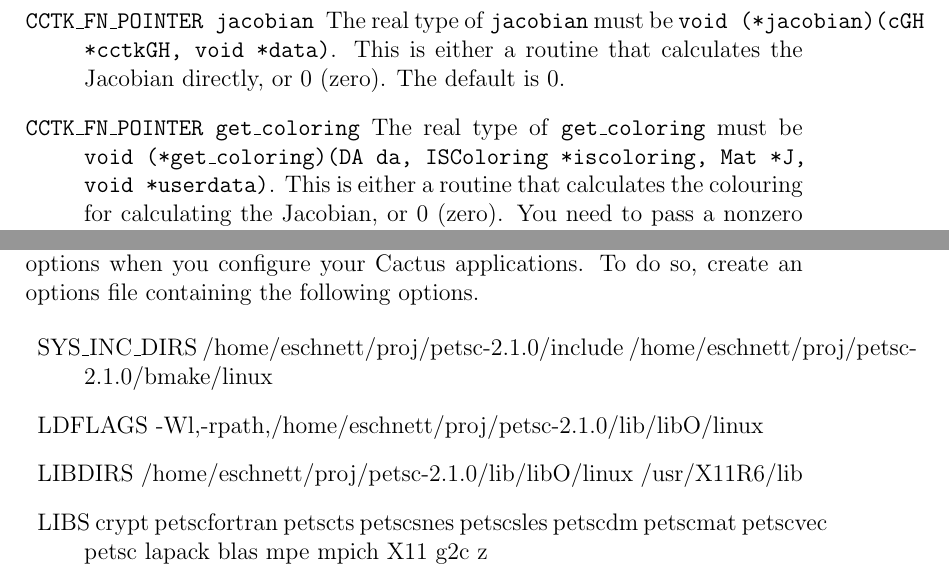
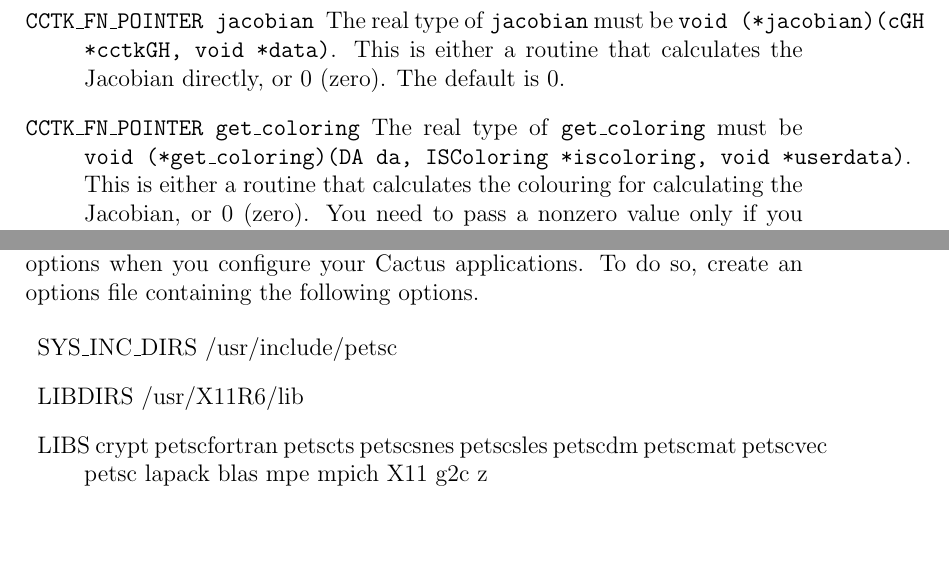
Before and after one commit to max-morris/cactusutils, a LaTeX paper (TATPETSc/doc/documentation.tex): two parts of pages 4 and 7 of 7, joined at a grey line, cut so that both start at the same text, the shorter picture padded with empty space. Compiled offline with pdfLaTeX.

Commit message:
TATPETSc: Updated documentation to not refer to PETSc version 2.1.0 any more.
git-svn-id: https://svn.cactuscode.org/projects/TAT/TATPETSc/trunk@15 e270c572-3c27-487c-92ad-4a82a731d2a4

```diff
--- a/TATPETSc/doc/documentation.tex
+++ b/TATPETSc/doc/documentation.tex
@@ -132,10 +132,10 @@
 
    \item[\texttt{CCTK\_FN\_POINTER get\_coloring}] The real type of
    \texttt{get\_coloring} must be \texttt{void (*get\_coloring)(DA da,
-   ISColoring *iscoloring, Mat *J, void *userdata)}.  This is either a
-   routine that calculates the colouring for calculating the Jacobian,
-   or 0 (zero).  You need to pass a nonzero value only if you have
-   very special boundary conditions.  The default is 0.
+   ISColoring *iscoloring, void *userdata)}.  This is either a routine
+   that calculates the colouring for calculating the Jacobian, or 0
+   (zero).  You need to pass a nonzero value only if you have very
+   special boundary conditions.  The default is 0.
 \end{description}
 
 A few remarks:
@@ -285,14 +285,9 @@
 an options file containing the following options.
 
 \begin{description}
-   \item{SYS\_INC\_DIRS} /home/eschnett/proj/petsc-2.1.0/include
-   /home/eschnett/proj/petsc-2.1.0/bmake/linux
+   \item{SYS\_INC\_DIRS} /usr/include/petsc
 
-   \item{LDFLAGS}
-   -Wl,-rpath,/home/eschnett/proj/petsc-2.1.0/lib/libO/linux
-
-   \item{LIBDIRS} /home/eschnett/proj/petsc-2.1.0/lib/libO/linux
-   /usr/X11R6/lib
+   \item{LIBDIRS} /usr/X11R6/lib
 
    \item{LIBS} crypt petscfortran petscts petscsnes petscsles petscdm
    petscmat petscvec petsc lapack blas mpe mpich X11 g2c z
```
Also changed, not shown: TATPETSc/doc/documentation.tex (6 more changed lines).
